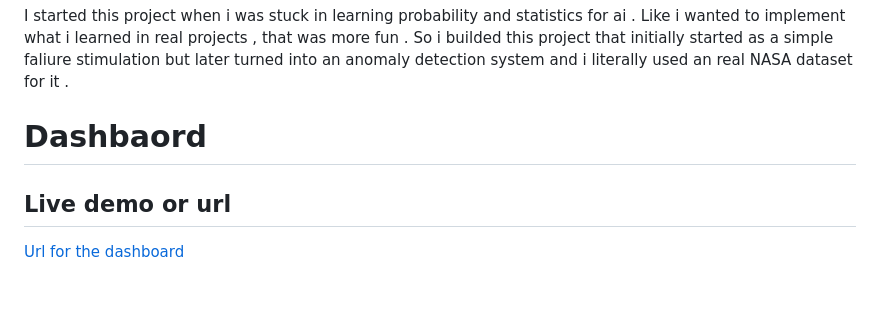
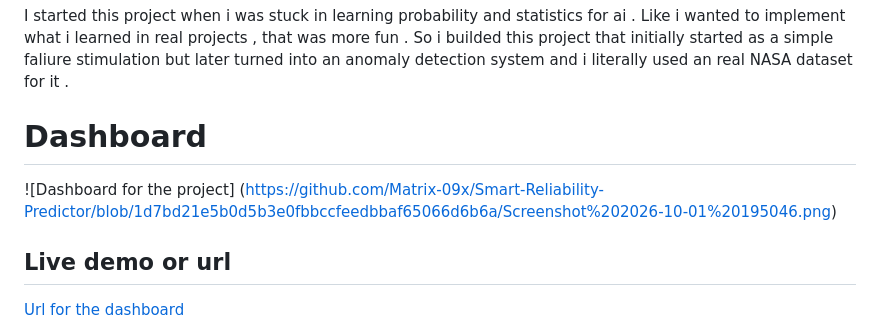
Before and after one commit to Matrix-09x/Smart-Reliability-Predictor, a Markdown page: README.md, the part around the change. GitHub-like rendering; blank space fills up the shorter version.

Commit message:
Added dashboard image to readme
Corrected spelling errors in the README and added a dashboard image.

```diff
--- a/README.md
+++ b/README.md
@@ -2,7 +2,8 @@
 
 I started this project  when i was stuck in learning probability and statistics for ai . Like i wanted to implement what i learned  in real projects , that was more fun . So i builded this project that initially started as a simple faliure stimulation but later turned into an anomaly detection system and i literally used an real NASA dataset for it .
 
-# Dashbaord
+# Dashboard
+![Dashboard for the project] (https://github.com/Matrix-09x/Smart-Reliability-Predictor/blob/1d7bd21e5b0d5b3e0fbbccfeedbbaf65066d6b6a/Screenshot%202026-10-01%20195046.png)
 
 
 ## Live demo or url
```
